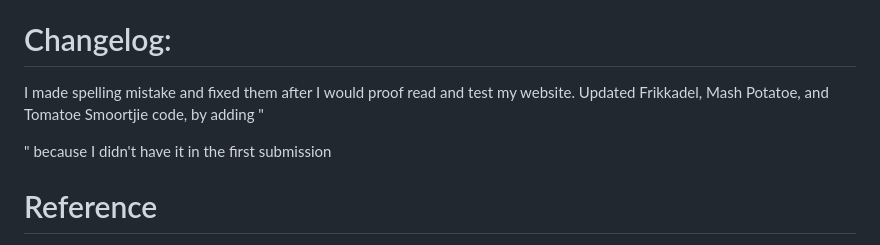
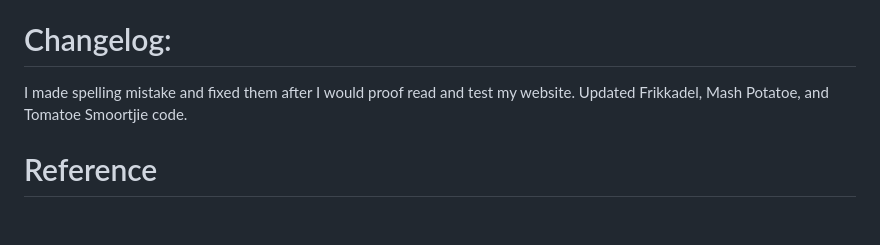
Before and after one commit to Iman-adams/poe-part1, a Markdown page: README.md, the part around the change. GitHub-like rendering; blank space fills up the shorter version.

```diff
--- a/README.md
+++ b/README.md
@@ -27,7 +27,7 @@ The website will be designed to be an immersive cultural experience, combining d
   •	Week 5: integrate all content, test the site, cross-browser compatibility, and fix bugs, add images. Start finalizing the website, and add it to GitHub.
 # Changelog:
 I made spelling mistake and fixed them after I would proof read and test my website.
-Updated Frikkadel, Mash Potatoe, and Tomatoe Smoortjie code, by adding "<ol></ol>" because I didn't have it in the first submission
+Updated Frikkadel, Mash Potatoe, and Tomatoe Smoortjie code.
 # Reference
 •	Adams, I., 2025. Cape Malay Chicken Curry. [photograph] (Personal Collection). Unpublished.
 •	Adams, I., 2025. Cape Malay Butter Chicken. [photograph] (Personal Collection). Unpublished.
```
